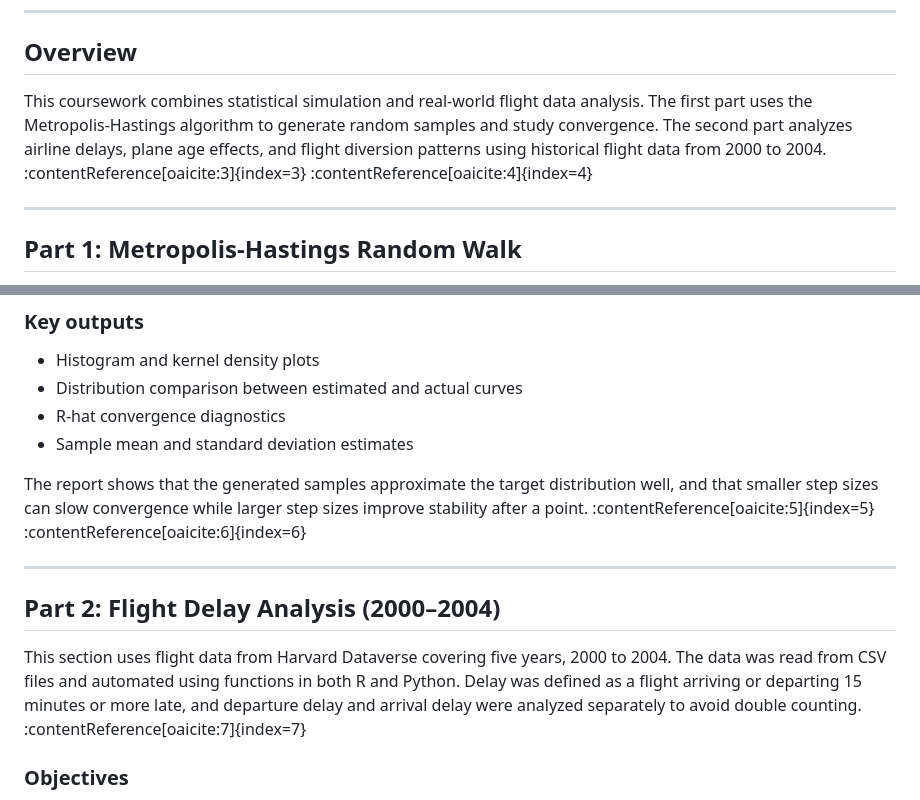
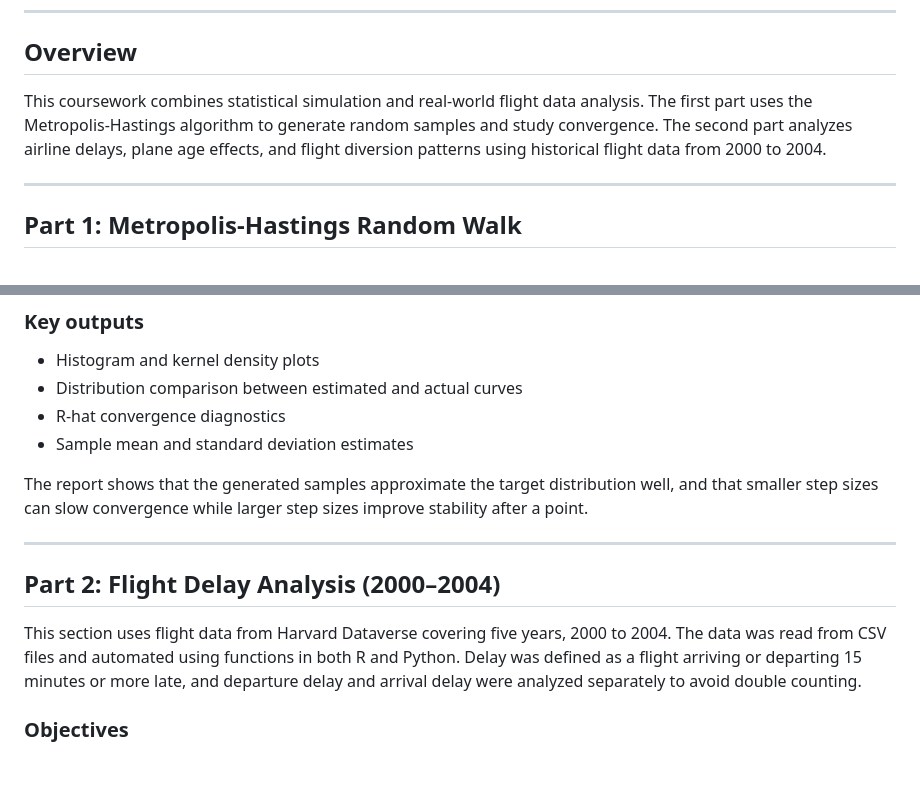
Before and after one commit to angelll19/Flight-and-MC, a Markdown page: README.md, 2 parts joined by grey strips. GitHub-like rendering; blank space fills up the shorter version.

```diff
--- a/README.md
+++ b/README.md
@@ -11,7 +11,7 @@ The project was implemented in both **R and Python**, with functions used to aut
 
 ## Overview
 
-This coursework combines statistical simulation and real-world flight data analysis. The first part uses the Metropolis-Hastings algorithm to generate random samples and study convergence. The second part analyzes airline delays, plane age effects, and flight diversion patterns using historical flight data from 2000 to 2004. :contentReference[oaicite:3]{index=3} :contentReference[oaicite:4]{index=4}
+This coursework combines statistical simulation and real-world flight data analysis. The first part uses the Metropolis-Hastings algorithm to generate random samples and study convergence. The second part analyzes airline delays, plane age effects, and flight diversion patterns using historical flight data from 2000 to 2004.
 
 ---
 
@@ -32,13 +32,13 @@ The first section implements a Metropolis-Hastings algorithm to generate samples
 - R-hat convergence diagnostics
 - Sample mean and standard deviation estimates
 
-The report shows that the generated samples approximate the target distribution well, and that smaller step sizes can slow convergence while larger step sizes improve stability after a point. :contentReference[oaicite:5]{index=5} :contentReference[oaicite:6]{index=6}
+The report shows that the generated samples approximate the target distribution well, and that smaller step sizes can slow convergence while larger step sizes improve stability after a point.
 
 ---
 
 ## Part 2: Flight Delay Analysis (2000–2004)
 
-This section uses flight data from Harvard Dataverse covering five years, 2000 to 2004. The data was read from CSV files and automated using functions in both R and Python. Delay was defined as a flight arriving or departing 15 minutes or more late, and departure delay and arrival delay were analyzed separately to avoid double counting. :contentReference[oaicite:7]{index=7}
+This section uses flight data from Harvard Dataverse covering five years, 2000 to 2004. The data was read from CSV files and automated using functions in both R and Python. Delay was defined as a flight arriving or departing 15 minutes or more late, and departure delay and arrival delay were analyzed separately to avoid double counting.
 
 ### Objectives
 - Identify the best day of the week to fly
```
